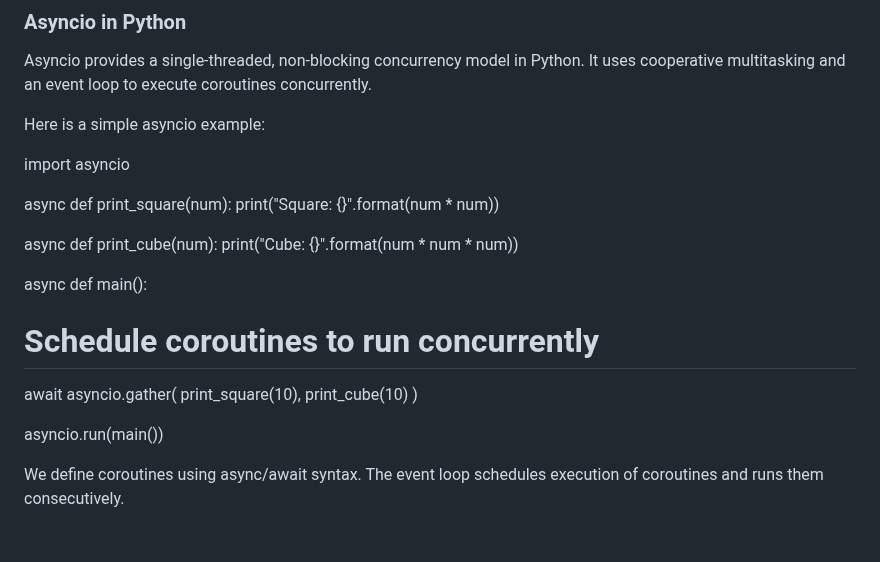
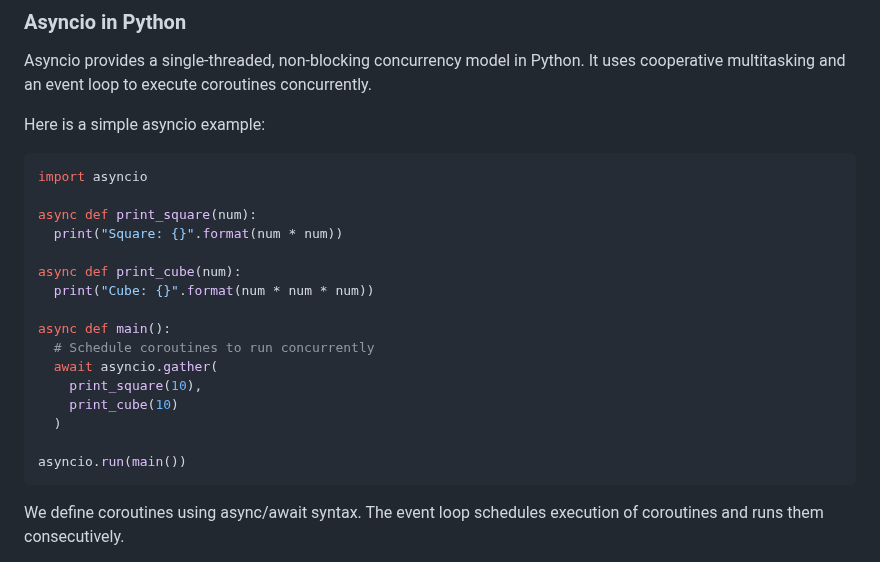
Before and after one commit to vijayanandrp/vijayanandrp, a Markdown page: learnings/a_core_concepts/xcdedfs - Concurrency and parallelism.md, the part around one of its changes. Rendered like a GitHub page; blank space fills up the shorter version.

````diff
--- a/learnings/a_core_concepts/xcdedfs - Concurrency and parallelism.md
+++ b/learnings/a_core_concepts/xcdedfs - Concurrency and parallelism.md
@@ -305,24 +306,24 @@ Multiprocessing avoids GIL limitations and allows full utilization of multicore
 Asyncio provides a single-threaded, non-blocking concurrency model in Python. It uses cooperative multitasking and an event loop to execute coroutines concurrently.
 
 Here is a simple asyncio example:
-
+```python
 import asyncio
 
-async def print\_square(num):
-  print("Square: {}".format(num \* num))
+async def print_square(num):
+  print("Square: {}".format(num * num))
 
-async def print\_cube(num):
-  print("Cube: {}".format(num \* num \* num))
+async def print_cube(num):
+  print("Cube: {}".format(num * num * num))
 
 async def main():
   # Schedule coroutines to run concurrently
   await asyncio.gather(
-    print\_square(10),
-    print\_cube(10)
+    print_square(10),
+    print_cube(10)
   )
 
 asyncio.run(main())
-
+```
 We define coroutines using async/await syntax. The event loop schedules execution of coroutines and runs them consecutively.
 
 Asyncio is best suited for IO-bound tasks and use cases where execution consists of waiting on network responses, database queries etc. It provides high throughput and minimizes blocking.
````
Also changed, not shown: other parts of learnings/a_core_concepts/xcdedfs - Concurrency and parallelism.md (+21 -20 lines).
